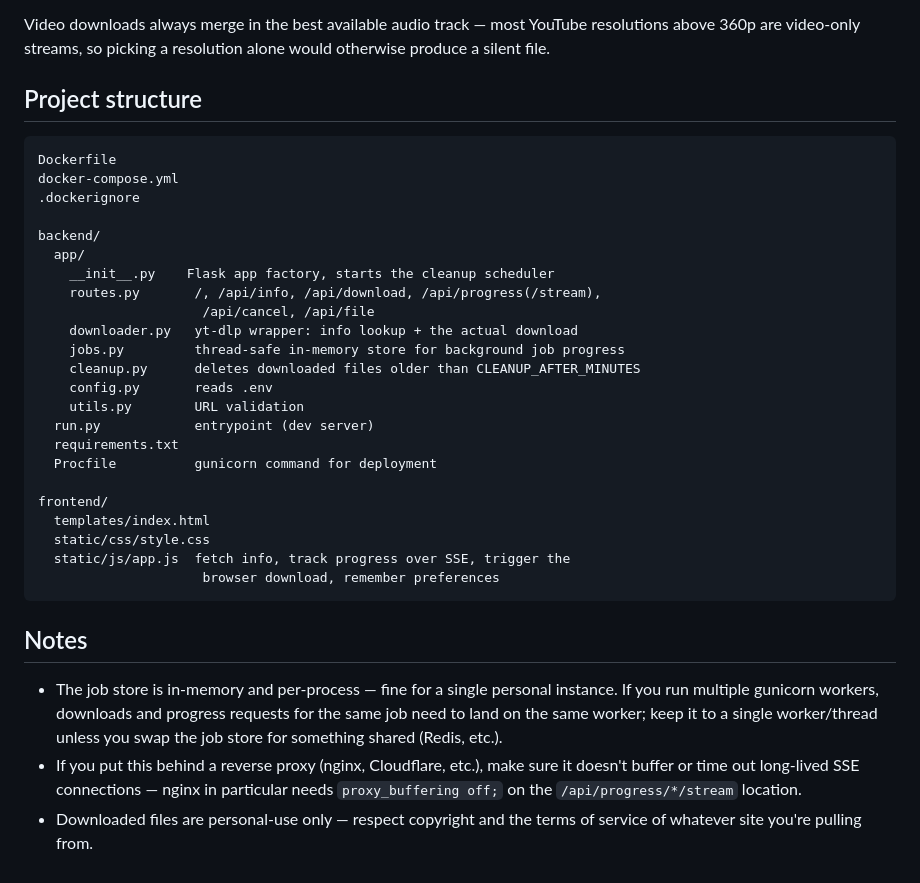
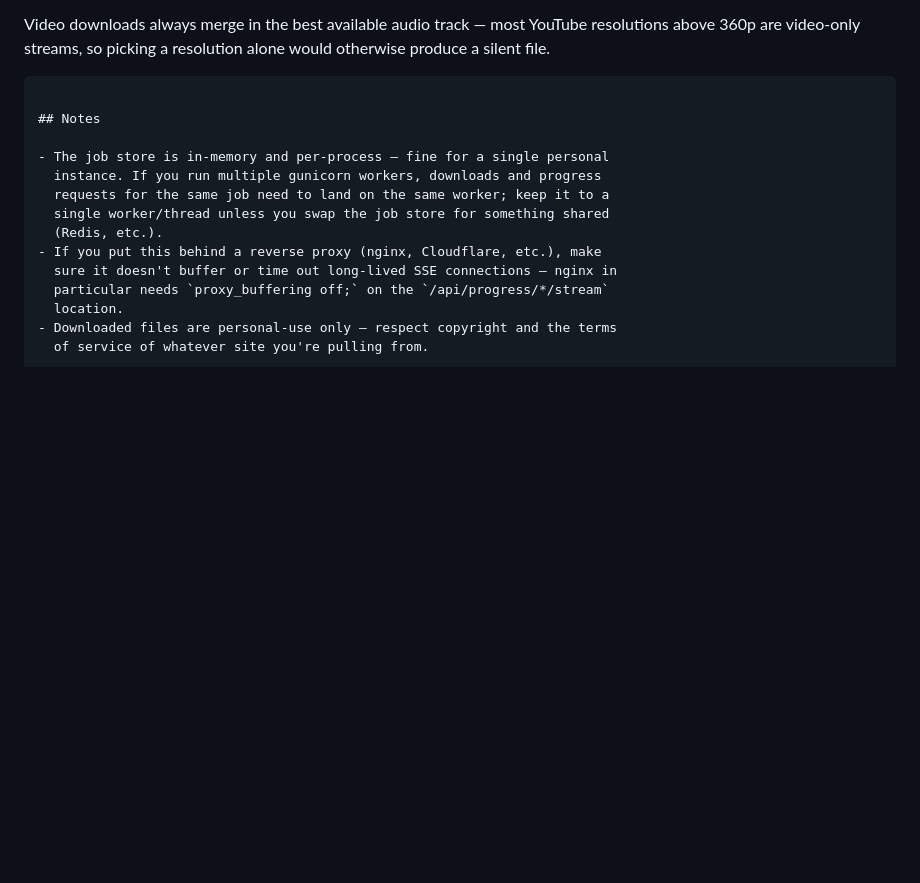
Before and after one commit to mosesamwoma/magpie, a Markdown page: README.md, the part around the change. GitHub-like rendering; blank space fills up the shorter version.

Commit message:
docs:remove project sturcture

````diff
--- a/README.md
+++ b/README.md
@@ -98,32 +98,6 @@ Video downloads always merge in the best available audio track — most
 YouTube resolutions above 360p are video-only streams, so picking a
 resolution alone would otherwise produce a silent file.
 
-## Project structure
-
-```
-Dockerfile
-docker-compose.yml
-.dockerignore
-
-backend/
-  app/
-    __init__.py    Flask app factory, starts the cleanup scheduler
-    routes.py       /, /api/info, /api/download, /api/progress(/stream),
-                     /api/cancel, /api/file
-    downloader.py   yt-dlp wrapper: info lookup + the actual download
-    jobs.py         thread-safe in-memory store for background job progress
-    cleanup.py      deletes downloaded files older than CLEANUP_AFTER_MINUTES
-    config.py       reads .env
-    utils.py        URL validation
-  run.py            entrypoint (dev server)
-  requirements.txt
-  Procfile          gunicorn command for deployment
-
-frontend/
-  templates/index.html
-  static/css/style.css
-  static/js/app.js  fetch info, track progress over SSE, trigger the
-                     browser download, remember preferences
 ```
 
 ## Notes
````
